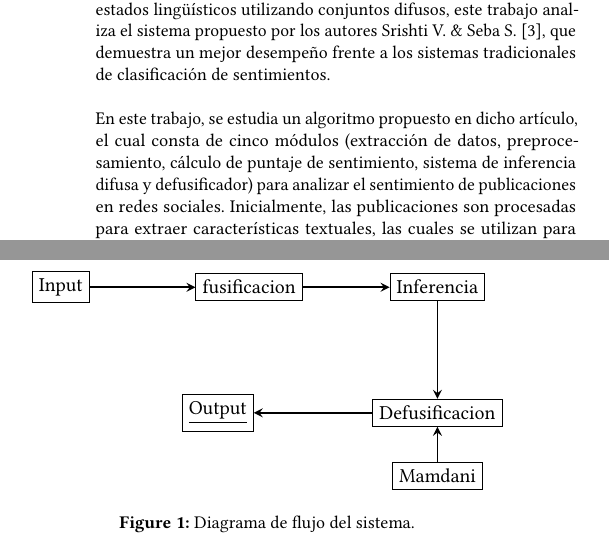
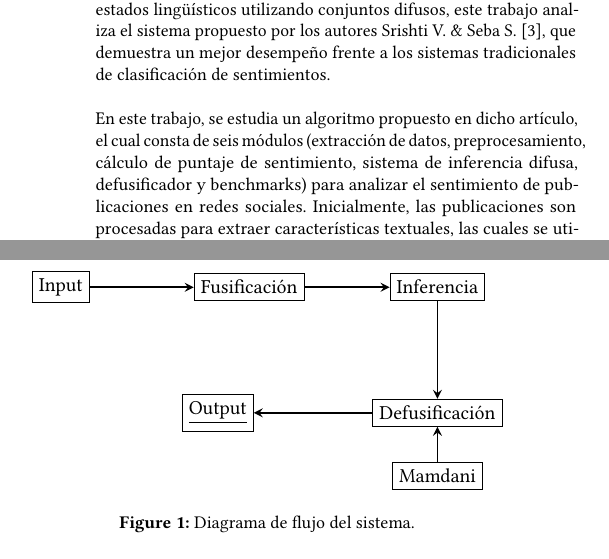
Before and after one commit to Elias-Gill/aplicada_proyecto, a LaTeX paper (informe/informe.tex): two parts of the columns of pages 1 and 2 of 5, joined at a grey line, cut so that both start at the same text. Compiled offline with pdfLaTeX.

Commit message:
Correcciones ortográficas

```diff
--- a/informe/informe.tex
+++ b/informe/informe.tex
@@ -45,9 +45,9 @@
 	difusos, este trabajo analiza el sistema propuesto por los autores Srishti V. \& Seba S. \cite{paper}, que
 	demuestra un mejor desempeño frente a los sistemas tradicionales de clasificación de sentimientos.\\
 
-	En este trabajo, se estudia un algoritmo propuesto en dicho artículo, el cual consta de cinco módulos
-	(extracción de datos, preprocesamiento, cálculo de puntaje de sentimiento, sistema de inferencia difusa y
-	defusificador) para analizar el sentimiento de publicaciones en redes sociales. Inicialmente, las
+	En este trabajo, se estudia un algoritmo propuesto en dicho artículo, el cual consta de seis módulos
+	(extracción de datos, preprocesamiento, cálculo de puntaje de sentimiento, sistema de inferencia difusa,
+	defusificador y benchmarks) para analizar el sentimiento de publicaciones en redes sociales. Inicialmente, las
 	publicaciones son procesadas para extraer características textuales, las cuales se utilizan para calcular
 	puntajes de sentimiento basados en patrones lingüísticos. Estos puntajes, junto con reglas predefinidas,
 	se introducen en un sistema de inferencia difusa de tipo Mamdani que evalúa el sentimiento, proporcionando
```
Also changed, not shown: informe/informe.tex (6 more changed lines).
